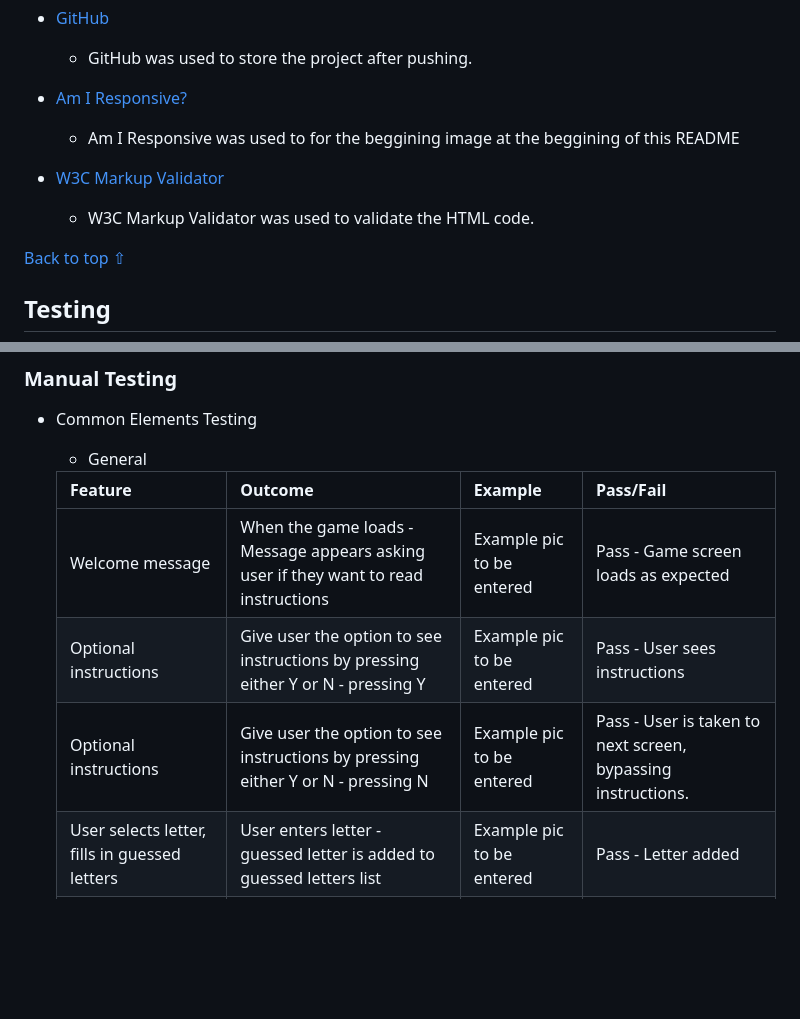
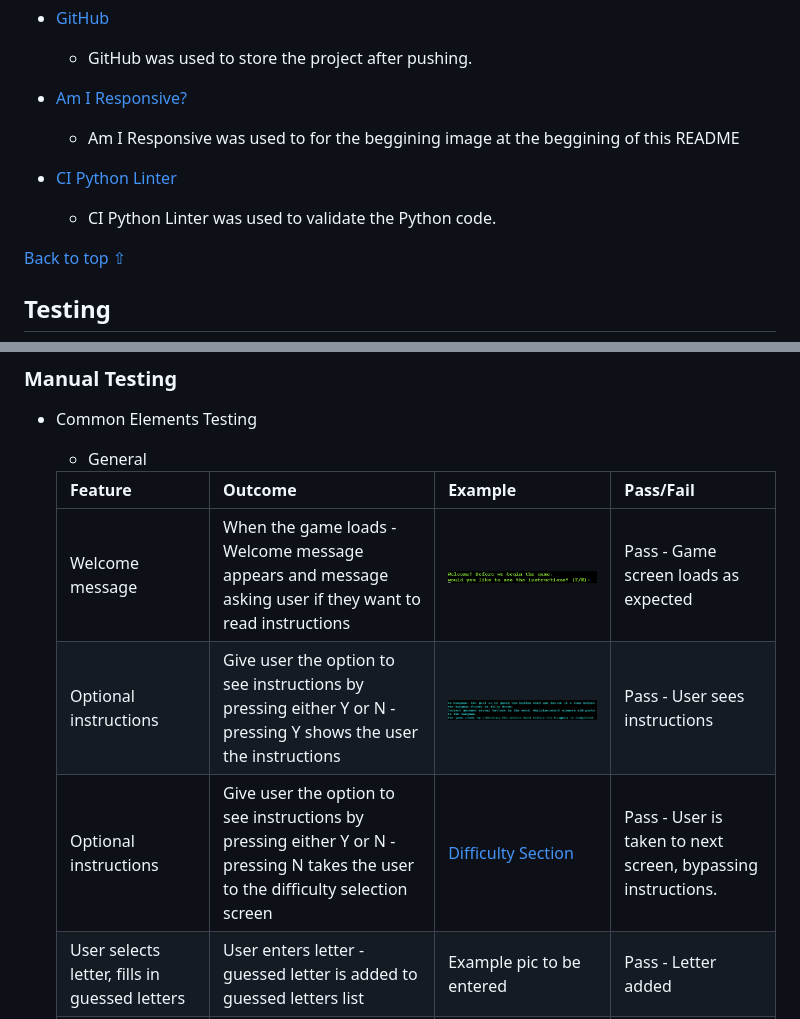
Before and after one commit to seanpatton1/hangman, a Markdown page: README.md, 2 parts joined by grey strips. GitHub-like rendering; pictures changed too: images/test-one.png (added), images/test-two.png (added); blank space fills up the shorter version.

Commit message:
added more images and edited table

```diff
--- a/README.md
+++ b/README.md
@@ -156,8 +156,8 @@ Once I had completed the basic game structure which was working I have then adde
 * [Am I Responsive?](http://ami.responsivedesign.is/#)
     - Am I Responsive was used to for the beggining image at the beggining of this README
 
-* [W3C Markup Validator](https://validator.w3.org/)
-    - W3C Markup Validator was used to validate the HTML code.
+* [CI Python Linter](https://pep8ci.herokuapp.com/#)
+    - CI Python Linter was used to validate the Python code.
 
 [Back to top ⇧](#table-of-contents)
 
@@ -193,9 +193,9 @@ Once I had completed the basic game structure which was working I have then adde
 
     Feature | Outcome | Example | Pass/Fail
     --- | --- | --- | ---
-    Welcome message | When the game loads - Message appears asking user if they want to read instructions | Example pic to be entered | Pass - Game screen loads as expected
-    Optional instructions | Give user the option to see instructions by pressing either Y or N - pressing Y | Example pic to be entered | Pass - User sees instructions
-    Optional instructions | Give user the option to see instructions by pressing either Y or N - pressing N | Example pic to be entered | Pass - User is taken to next screen, bypassing instructions.
+    Welcome message | When the game loads - Welcome message appears  and message asking user if they want to read instructions | ![Welcome Message](images/test-one.png) | Pass - Game screen loads as expected
+    Optional instructions | Give user the option to see instructions by pressing either Y or N - pressing Y shows the user the instructions| ![instructions](images/test-two.png) | Pass - User sees instructions
+    Optional instructions | Give user the option to see instructions by pressing either Y or N - pressing N takes the user to the difficulty selection screen | [Difficulty Section](images/test-three.png)| Pass - User is taken to next screen, bypassing instructions.
     User selects letter, fills in guessed letters | User enters letter - guessed letter is added to guessed letters list | Example pic to be entered | Pass - Letter added
     Confirmation message of correct letter | Message appears confirming the correct user guess | Example pic to be entered | Pass - Message appears
     Confirmation message of incorrect letter | Message appears confirming the incorrect user guess | Example pic to be entered | Pass - Message appears
```
Also changed, not shown: images/test-four.png (added), images/test-three.png (added).
